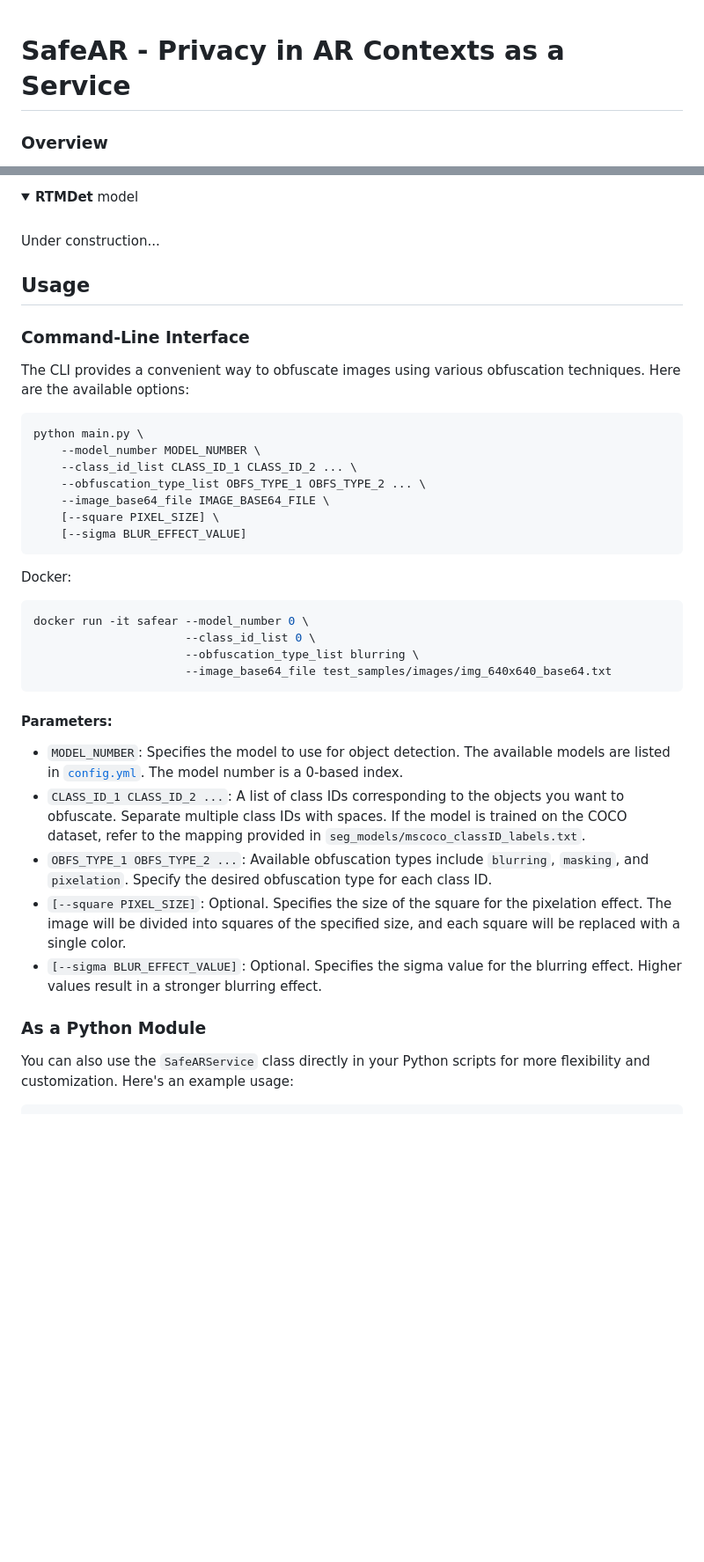
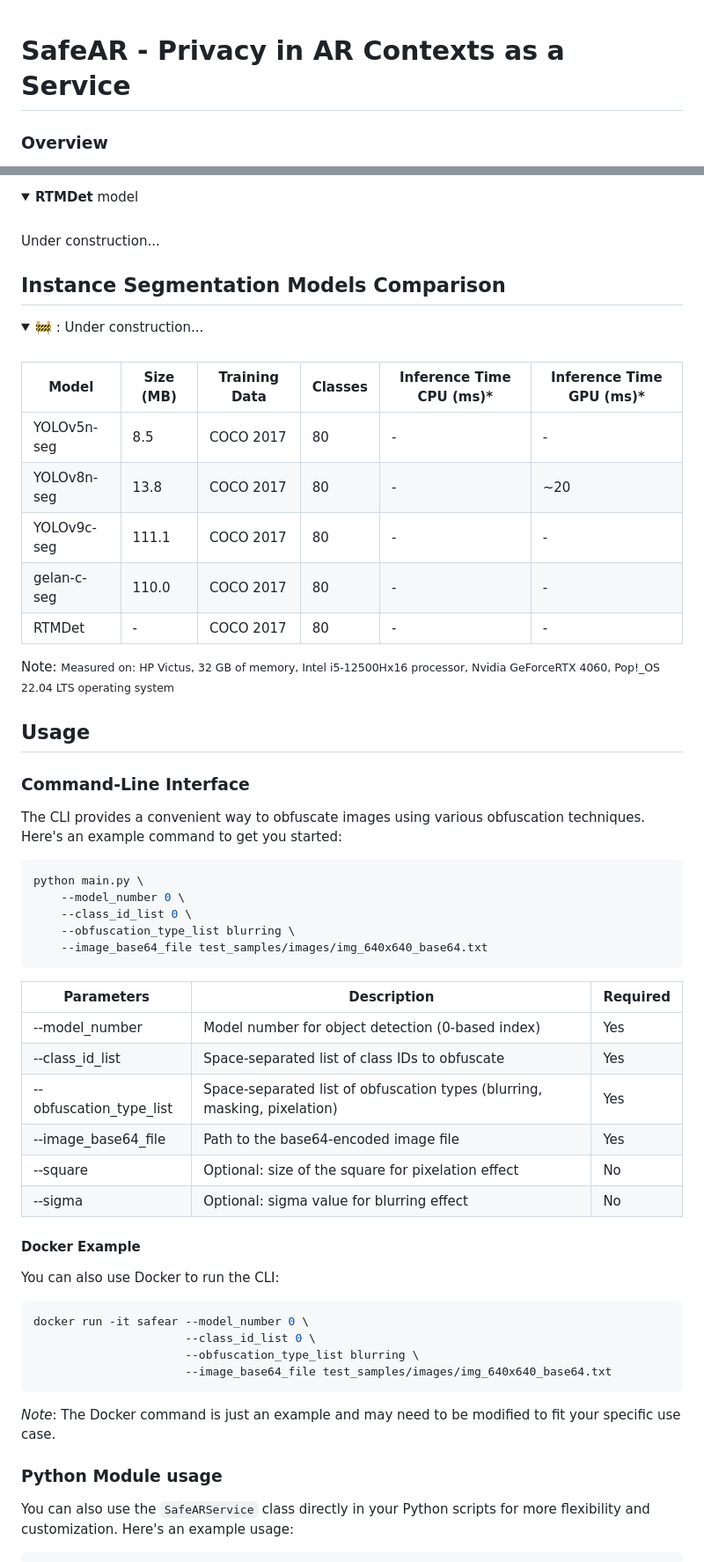
Before and after one commit to CIIC-C-T-Polytechnic-of-Leiria/SafeAR, a Markdown page: README.md, 2 parts joined by grey strips. Shown: that part at 88% size. Drawn GitHub-style; folded sections open; blank space fills up the shorter version.

````diff
--- a/README.md
+++ b/README.md
@@ -1,10 +1,12 @@
-<div style="display: flex; align-items: center; justify-content: center;">
+<!-- <div style="display: flex; align-items: center; justify-content: center;">
 
 [//]: # (  <img width="100" height="100" src="assets/safeAR_ipl_icon.png">)
-  <h1 style="margin-left: 20px;">SafeAR - Privacy in AR Contexts as a Service</h1>
-</div>
+  <h1 style="margin-left: 20px;">SafeAR - Privacy in AR Contexts as a Service </h1>
+</div>-->
 
 <!-- <div align="center"> <img width="100" height="100" src="assets/safeAR_ipl_icon.png"> <h1>SafeAR - Privacy in AR Contexts as a Service</h1> </div> -->
+
+# SafeAR - Privacy in AR Contexts as a Service
 
 ### Overview
 
@@ -132,25 +119,55 @@ Under construction...
 
 </details>
 
+
+Instance Segmentation Models Comparison
+---------------------------------------
+<details>
+<summary> 🚧 : Under construction... </summary>
+<br>
+
+| Model       | Size (MB) | Training Data | Classes | Inference Time CPU (ms)\* | Inference Time GPU (ms)\* |
+|-------------|-----------|---------------|---------|---------------------------|---------------------------|
+| YOLOv5n-seg | 8.5       | COCO 2017     | 80      | -                         | -                         |
+| YOLOv8n-seg | 13.8      | COCO 2017     | 80      | -                         | ~20                       |
+| YOLOv9c-seg | 111.1     | COCO 2017     | 80      | -                         | -                         |
+| gelan-c-seg | 110.0     | COCO 2017     | 80      | -                         | -                         |
+| RTMDet      | -         | COCO 2017     | 80      | -                         | -                         |
+
+Note:
+<small> Measured on: HP Victus, 32 GB of memory, Intel i5-12500Hx16 processor, Nvidia GeForceRTX 4060, Pop!\_OS 22.04
+LTS operating system </small>
+</details>
+
+
 Usage
------
+--------
 
 ### Command-Line Interface
 
-The CLI provides a convenient way to obfuscate images using various obfuscation techniques. Here are the available
-options:
+The CLI provides a convenient way to obfuscate images using various obfuscation techniques.
+Here's an example command to get you started:
 
 ```bash
 python main.py \
-	--model_number MODEL_NUMBER \
-	--class_id_list CLASS_ID_1 CLASS_ID_2 ... \
-	--obfuscation_type_list OBFS_TYPE_1 OBFS_TYPE_2 ... \
-	--image_base64_file IMAGE_BASE64_FILE \
-	[--square PIXEL_SIZE] \
-	[--sigma BLUR_EFFECT_VALUE]
+    --model_number 0 \
+    --class_id_list 0 \
+    --obfuscation_type_list blurring \
+    --image_base64_file test_samples/images/img_640x640_base64.txt
 ```
 
-Docker:
+| Parameters              | Description                                                               | Required |
+|-------------------------|---------------------------------------------------------------------------|----------|
+| --model_number          | Model number for object detection (0-based index)                         | Yes      |
+| --class_id_list         | Space-separated list of class IDs to obfuscate                            | Yes      |
+| --obfuscation_type_list | Space-separated list of obfuscation types (blurring, masking, pixelation) | Yes      |
+| --image_base64_file     | Path to the base64-encoded image file                                     | Yes      |
+| --square                | Optional: size of the square for pixelation effect                        | No       |
+| --sigma                 | Optional: sigma value for blurring effect                                 | No       |
+
+#### Docker Example
+
+You can also use Docker to run the CLI:
 
 ```bash
 docker run -it safear --model_number 0 \
@@ -159,21 +176,9 @@ docker run -it safear --model_number 0 \
                       --image_base64_file test_samples/images/img_640x640_base64.txt
 ```
 
-#### Parameters:
+*Note*: The Docker command is just an example and may need to be modified to fit your specific use case.
 
-- `MODEL_NUMBER`: Specifies the model to use for object detection. The available models are listed
-  in [`config.yml`](config.yml). The model number is a 0-based index.
-- `CLASS_ID_1 CLASS_ID_2 ...`: A list of class IDs corresponding to the objects you want to obfuscate. Separate multiple
-  class IDs with spaces. If the model is trained on the COCO dataset, refer to the mapping provided
-  in `seg_models/mscoco_classID_labels.txt`.
-- `OBFS_TYPE_1 OBFS_TYPE_2 ...`: Available obfuscation types include `blurring`, `masking`, and `pixelation`. Specify
-  the desired obfuscation type for each class ID.
-- `[--square PIXEL_SIZE]`: Optional. Specifies the size of the square for the pixelation effect. The image will be
-  divided into squares of the specified size, and each square will be replaced with a single color.
-- `[--sigma BLUR_EFFECT_VALUE]`: Optional. Specifies the sigma value for the blurring effect. Higher values result in a
-  stronger blurring effect.
-
-### As a Python Module
+### Python Module usage
 
 You can also use the `SafeARService` class directly in your Python scripts for more flexibility and customization.
 Here's an example usage:
````
Also changed, not shown: other parts of README.md (+8 -27 lines).
